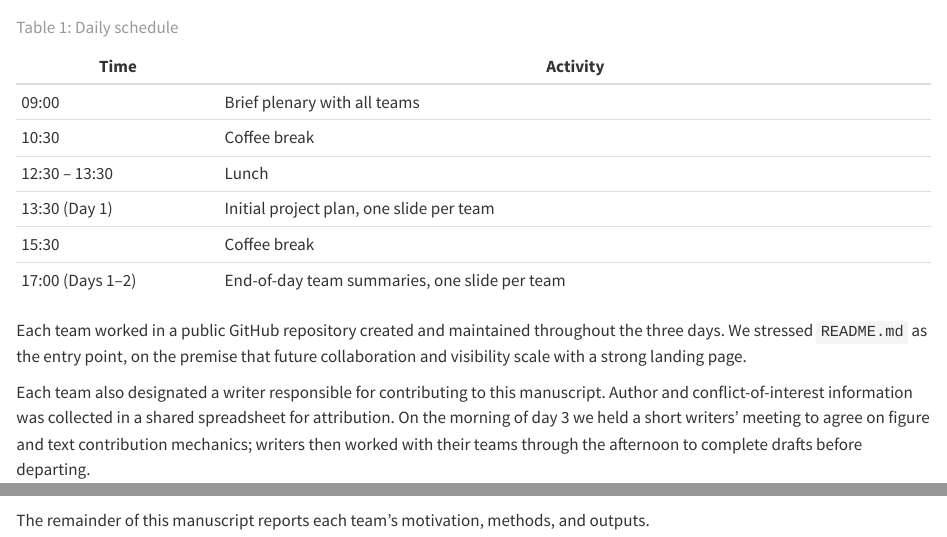
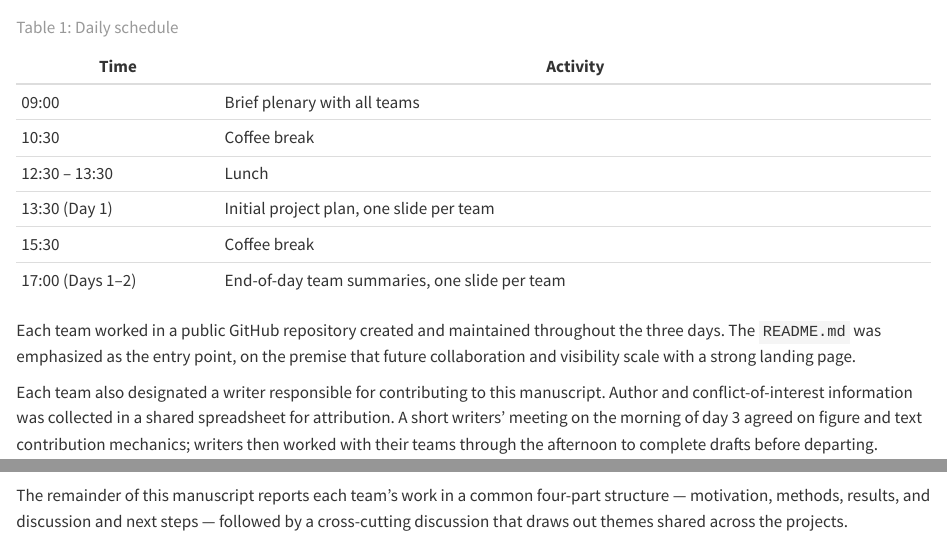
Before and after one commit to seandavi/2026-venice-spatial-hackathon-manuscript, a Quarto document (sections/01-introduction.qmd): the page in a window 1100 px wide, from 370 px down, and a second part further down, joined at a grey line. Rendered offline with R 4.5, knitr and Pandoc in place of Quarto, with nearby package versions.

Commit message:
add cross-section transitions; remove first-person plural in intro
- intro: signal the common four-part structure used across team
  sections, so readers know what to expect; cut 'we stressed',
  'we held' in favor of methods voice
- sections/03: add lead paragraph to Results section so KRONOS
  use case doesn't appear cold
- sections/05: add lead paragraphs to Methods and Results so they
  don't open straight into a sub-subhead

```diff
--- a/sections/01-introduction.qmd
+++ b/sections/01-introduction.qmd
@@ -25,11 +25,11 @@ The end-of-day summaries surfaced shared challenges and made cross-team progress
 : Daily schedule {#tbl-schedule}
 
 Each team worked in a public GitHub repository created and maintained throughout the three days.
-We stressed `README.md` as the entry point, on the premise that future collaboration and visibility scale with a strong landing page.
+The `README.md` was emphasized as the entry point, on the premise that future collaboration and visibility scale with a strong landing page.
 
 Each team also designated a writer responsible for contributing to this manuscript.
 Author and conflict-of-interest information was collected in a shared spreadsheet for attribution.
-On the morning of day 3 we held a short writers' meeting to agree on figure and text contribution mechanics; writers then worked with their teams through the afternoon to complete drafts before departing.
+A short writers' meeting on the morning of day 3 agreed on figure and text contribution mechanics; writers then worked with their teams through the afternoon to complete drafts before departing.
 
 ## Hackathon teams {#sec-teams}
 
@@ -40,4 +40,4 @@ Participants self-organized into four teams:
 3. Spatially stratified differential expression analysis (@sec-stratified-de)
 4. Enhanced infrastructure and interoperability for spatial data in Bioconductor (@sec-interoperability)
 
-The remainder of this manuscript reports each team's motivation, methods, and outputs.
+The remainder of this manuscript reports each team's work in a common four-part structure — motivation, methods, results, and discussion and next steps — followed by a cross-cutting discussion that draws out themes shared across the projects.
```
Also changed, not shown: sections/03-foundation-models.qmd (+2 -0 lines), sections/05-interoperability.qmd (+5 -0 lines).
